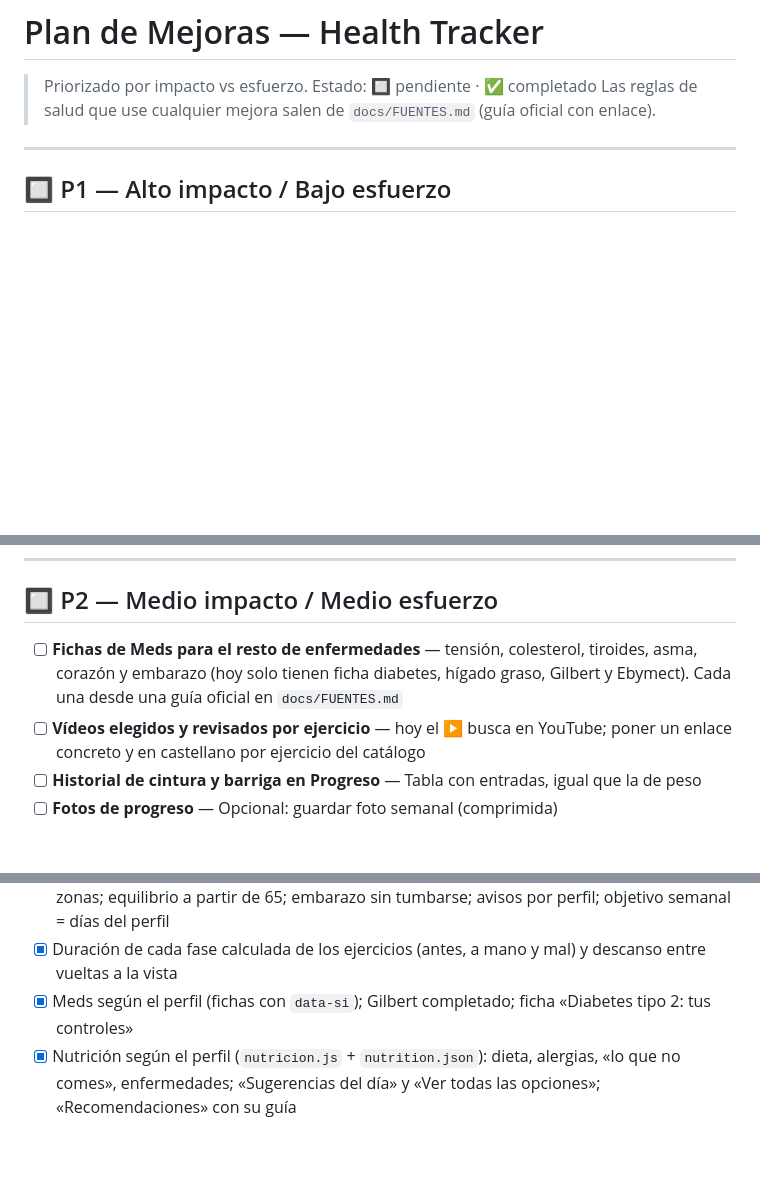
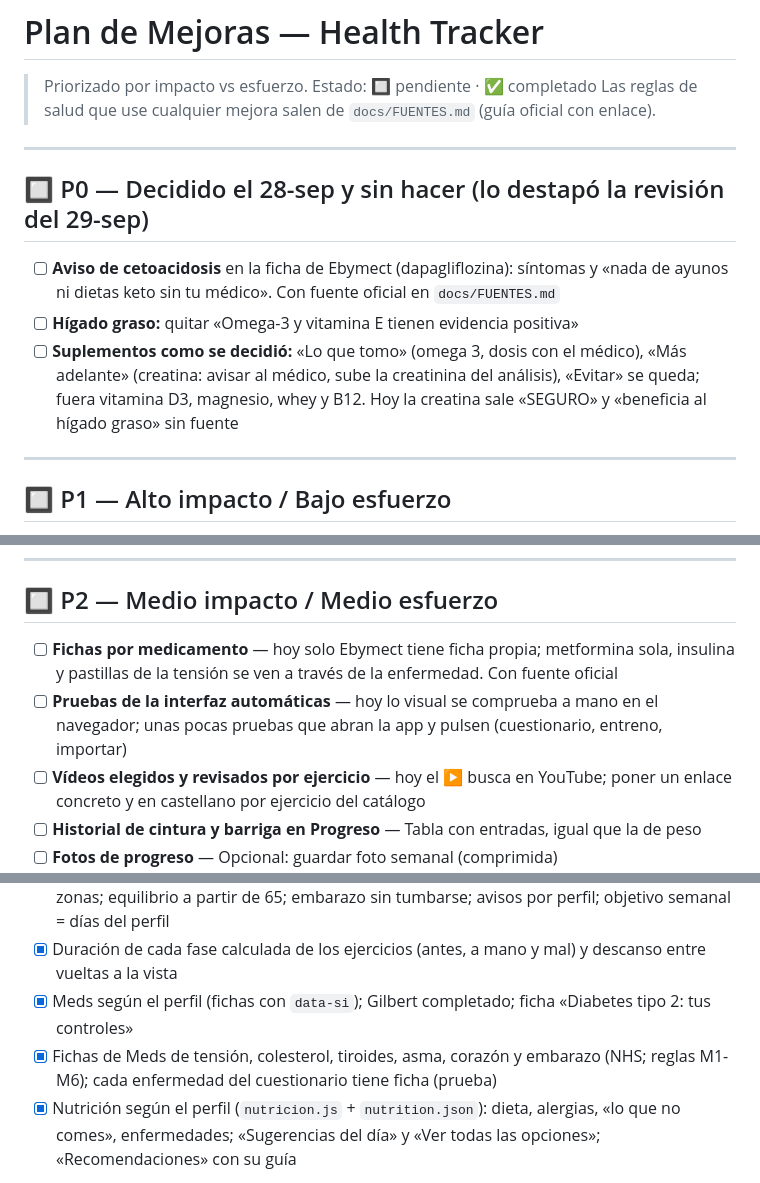
Before and after one commit to fvilpaz/health-tracker, a Markdown page: docs/PLAN.md, 3 parts joined by grey strips. GitHub-like rendering; blank space fills up the shorter version.

```diff
--- a/docs/PLAN.md
+++ b/docs/PLAN.md
@@ -2,6 +2,14 @@
 
 > Priorizado por impacto vs esfuerzo. Estado: 🔲 pendiente · ✅ completado
 > Las reglas de salud que use cualquier mejora salen de `docs/FUENTES.md` (guía oficial con enlace).
+
+---
+
+## 🔲 P0 — Decidido el 28-sep y sin hacer (lo destapó la revisión del 29-sep)
+
+- [ ] **Aviso de cetoacidosis** en la ficha de Ebymect (dapagliflozina): síntomas y «nada de ayunos ni dietas keto sin tu médico». Con fuente oficial en `docs/FUENTES.md`
+- [ ] **Hígado graso:** quitar «Omega-3 y vitamina E tienen evidencia positiva»
+- [ ] **Suplementos como se decidió:** «Lo que tomo» (omega 3, dosis con el médico), «Más adelante» (creatina: avisar al médico, sube la creatinina del análisis), «Evitar» se queda; fuera vitamina D3, magnesio, whey y B12. Hoy la creatina sale «SEGURO» y «beneficia al hígado graso» sin fuente
 
 ---
 
@@ -17,7 +25,8 @@
 
 ## 🔲 P2 — Medio impacto / Medio esfuerzo
 
-- [ ] **Fichas de Meds para el resto de enfermedades** — tensión, colesterol, tiroides, asma, corazón y embarazo (hoy solo tienen ficha diabetes, hígado graso, Gilbert y Ebymect). Cada una desde una guía oficial en `docs/FUENTES.md`
+- [ ] **Fichas por medicamento** — hoy solo Ebymect tiene ficha propia; metformina sola, insulina y pastillas de la tensión se ven a través de la enfermedad. Con fuente oficial
+- [ ] **Pruebas de la interfaz automáticas** — hoy lo visual se comprueba a mano en el navegador; unas pocas pruebas que abran la app y pulsen (cuestionario, entreno, importar)
 - [ ] **Vídeos elegidos y revisados por ejercicio** — hoy el ▶ busca en YouTube; poner un enlace concreto y en castellano por ejercicio del catálogo
 - [ ] **Historial de cintura y barriga en Progreso** — Tabla con entradas, igual que la de peso
 - [ ] **Fotos de progreso** — Opcional: guardar foto semanal (comprimida)
@@ -61,6 +70,7 @@
 - [x] Entreno según el perfil (`rutina.js` + catálogo de 59 ejercicios): nivel, molestias, minutos, zonas; equilibrio a partir de 65; embarazo sin tumbarse; avisos por perfil; objetivo semanal = días del perfil
 - [x] Duración de cada fase calculada de los ejercicios (antes, a mano y mal) y descanso entre vueltas a la vista
 - [x] Meds según el perfil (fichas con `data-si`); Gilbert completado; ficha «Diabetes tipo 2: tus controles»
+- [x] Fichas de Meds de tensión, colesterol, tiroides, asma, corazón y embarazo (NHS; reglas M1-M6); cada enfermedad del cuestionario tiene ficha (prueba)
 - [x] Nutrición según el perfil (`nutricion.js` + `nutrition.json`): dieta, alergias, «lo que no comes», enfermedades; «Sugerencias del día» y «Ver todas las opciones»; «Recomendaciones» con su guía
 
 **28-sep-2026**
```
Also changed, not shown: README.md (+3 -3 lines).
